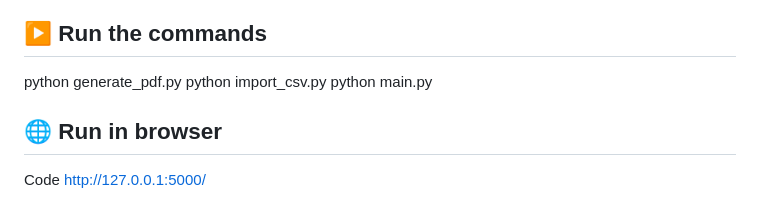
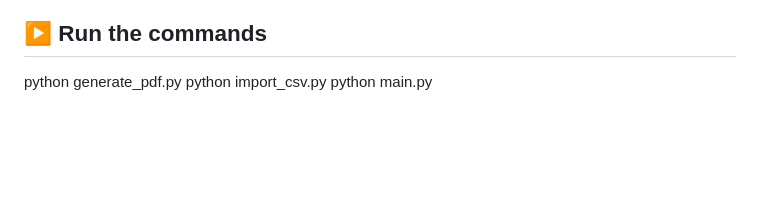
Before and after one commit to Aditi622-jpg/Clinic-Project, a Markdown page: README.md, the part around the change. GitHub-like rendering; blank space fills up the shorter version.

```diff
--- a/README.md
+++ b/README.md
@@ -91,7 +91,3 @@ pip install seaborn
 python generate_pdf.py
 python import_csv.py
 python main.py
-
-## 🌐 Run in browser
-Code
-http://127.0.0.1:5000/
```
